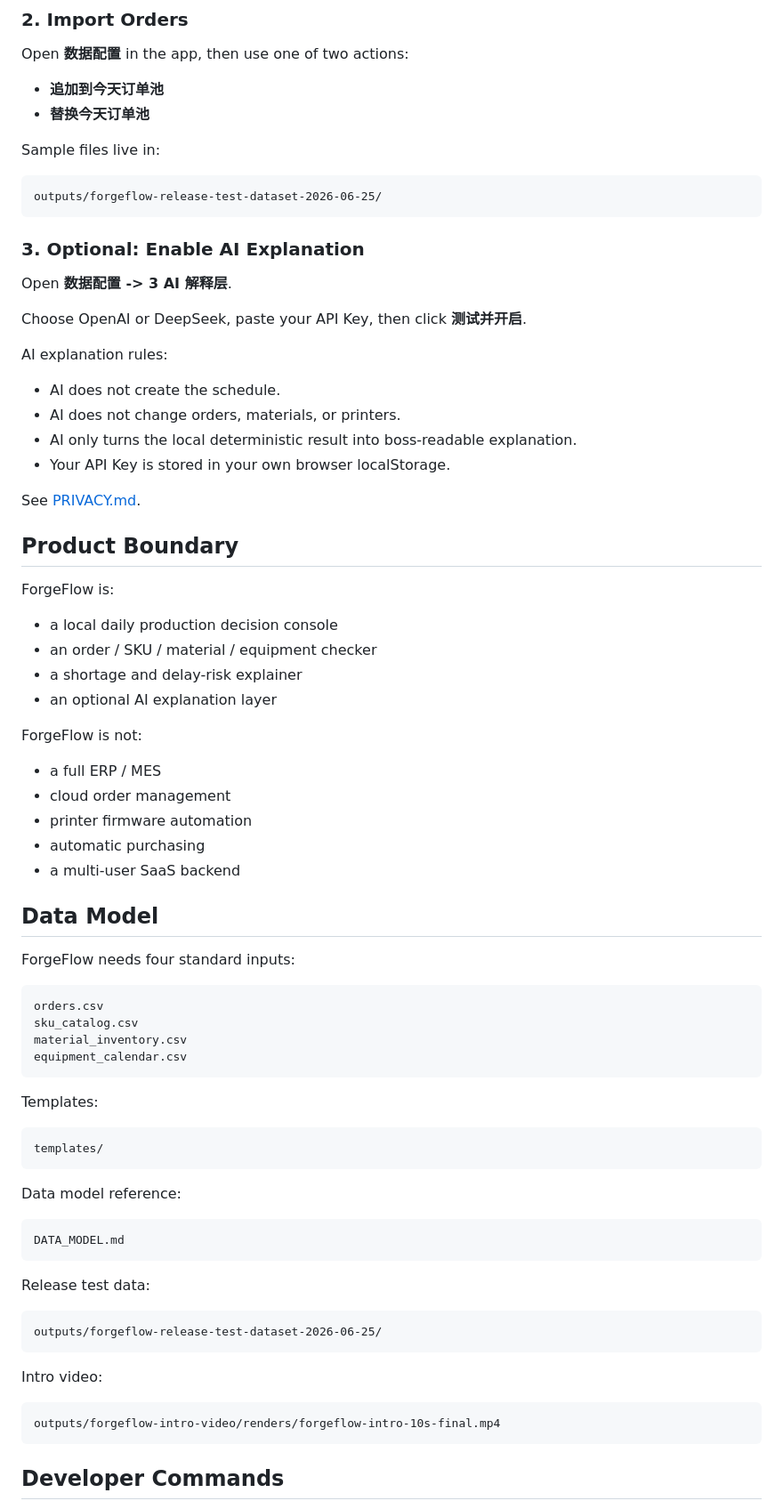
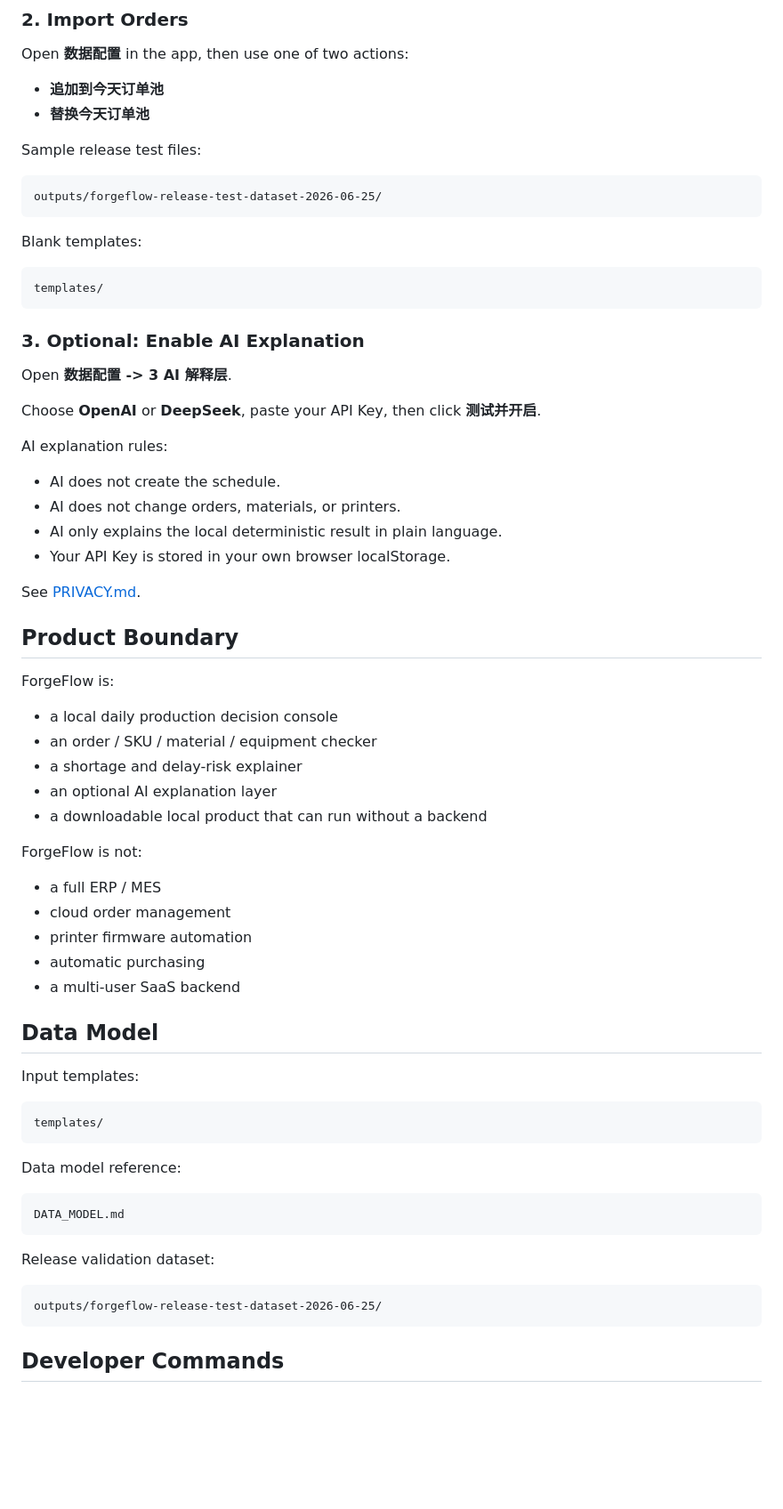
Before and after one commit to 18402425/ForgeFlow, a Markdown page: README.md, the part around one of its changes. Shown at 89% size. GitHub-like rendering; blank space fills up the shorter version.

````diff
--- a/README.md
+++ b/README.md
@@ -44,23 +98,29 @@ Open **数据配置** in the app, then use one of two actions:
 - **追加到今天订单池**
 - **替换今天订单池**
 
-Sample files live in:
+Sample release test files:
 
 ```text
 outputs/forgeflow-release-test-dataset-2026-06-25/
+```
+
+Blank templates:
+
+```text
+templates/
 ```
 
 ### 3. Optional: Enable AI Explanation
 
 Open **数据配置 -> 3 AI 解释层**.
 
-Choose OpenAI or DeepSeek, paste your API Key, then click **测试并开启**.
+Choose **OpenAI** or **DeepSeek**, paste your API Key, then click **测试并开启**.
 
 AI explanation rules:
 
 - AI does not create the schedule.
 - AI does not change orders, materials, or printers.
-- AI only turns the local deterministic result into boss-readable explanation.
+- AI only explains the local deterministic result in plain language.
 - Your API Key is stored in your own browser localStorage.
 
 See [PRIVACY.md](PRIVACY.md).
@@ -73,6 +133,7 @@ ForgeFlow is:
 - an order / SKU / material / equipment checker
 - a shortage and delay-risk explainer
 - an optional AI explanation layer
+- a downloadable local product that can run without a backend
 
 ForgeFlow is not:
 
@@ -84,16 +145,7 @@ ForgeFlow is not:
 
 ## Data Model
 
-ForgeFlow needs four standard inputs:
-
-```text
-orders.csv
-sku_catalog.csv
-material_inventory.csv
-equipment_calendar.csv
-```
-
-Templates:
+Input templates:
 
 ```text
 templates/
@@ -105,16 +157,10 @@ Data model reference:
 DATA_MODEL.md
 ```
 
-Release test data:
+Release validation dataset:
 
 ```text
 outputs/forgeflow-release-test-dataset-2026-06-25/
-```
-
-Intro video:
-
-```text
-outputs/forgeflow-intro-video/renders/forgeflow-intro-10s-final.mp4
 ```
 
 ## Developer Commands
````
Also changed, not shown: other parts of README.md (+58 -4 lines).
